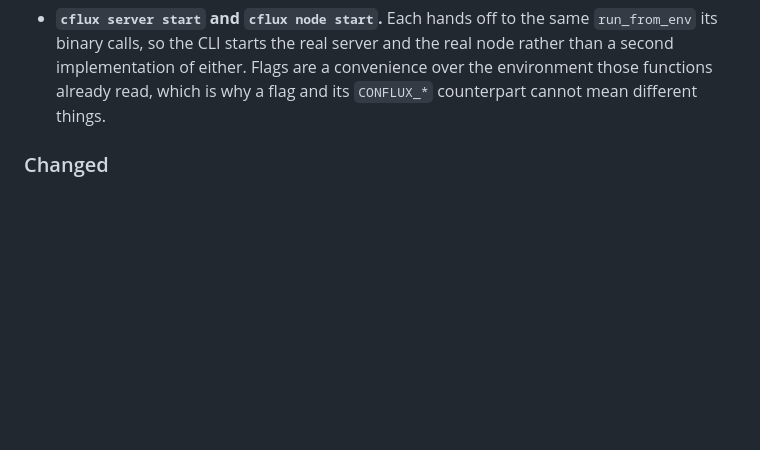
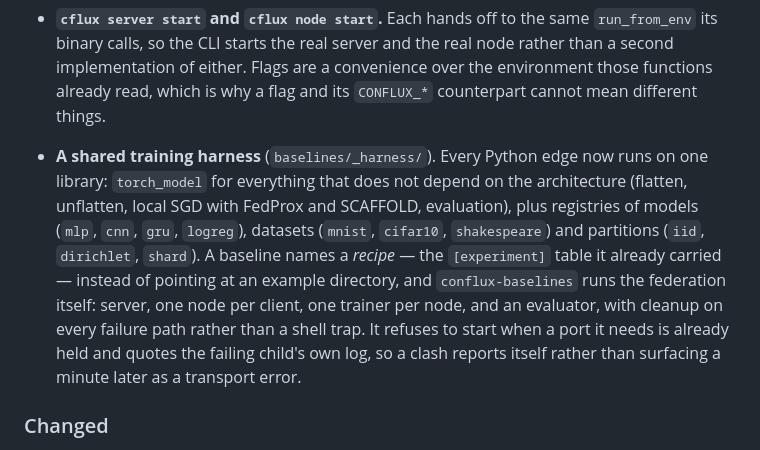
Before and after one commit to conflux-fl/conflux-fl, a Markdown page: CHANGELOG.md, the part around the change. Rendered like a GitHub page; blank space fills up the shorter version.

Commit message:
changelog: record the shared training harness

```diff
--- a/CHANGELOG.md
+++ b/CHANGELOG.md
@@ -31,6 +31,20 @@ promised before `1.0`.
   either. Flags are a convenience over the environment those functions
   already read, which is why a flag and its `CONFLUX_*` counterpart
   cannot mean different things.
+
+- **A shared training harness** (`baselines/_harness/`). Every Python
+  edge now runs on one library: `torch_model` for everything that does
+  not depend on the architecture (flatten, unflatten, local SGD with
+  FedProx and SCAFFOLD, evaluation), plus registries of models (`mlp`,
+  `cnn`, `gru`, `logreg`), datasets (`mnist`, `cifar10`, `shakespeare`)
+  and partitions (`iid`, `dirichlet`, `shard`). A baseline names a
+  *recipe* — the `[experiment]` table it already carried — instead of
+  pointing at an example directory, and `conflux-baselines` runs the
+  federation itself: server, one node per client, one trainer per node,
+  and an evaluator, with cleanup on every failure path rather than a
+  shell trap. It refuses to start when a port it needs is already held
+  and quotes the failing child's own log, so a clash reports itself
+  rather than surfacing a minute later as a transport error.
 
 ### Changed
 
```
